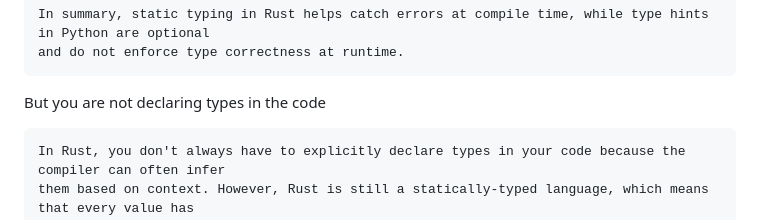
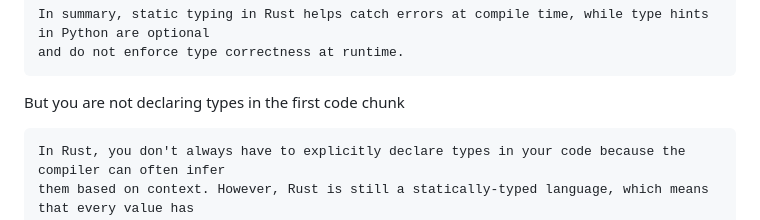
Before and after one commit to leandroroser/rustin15, a Markdown page: README.md, the part around the change. GitHub-like rendering.

````diff
--- a/README.md
+++ b/README.md
@@ -946,7 +946,7 @@ In summary, static typing in Rust helps catch errors at compile time, while type
 and do not enforce type correctness at runtime.
 ```
 
-But you are not declaring types in the code
+But you are not declaring types in the first code chunk
 
 ```
 In Rust, you don't always have to explicitly declare types in your code because the compiler can often infer
````
